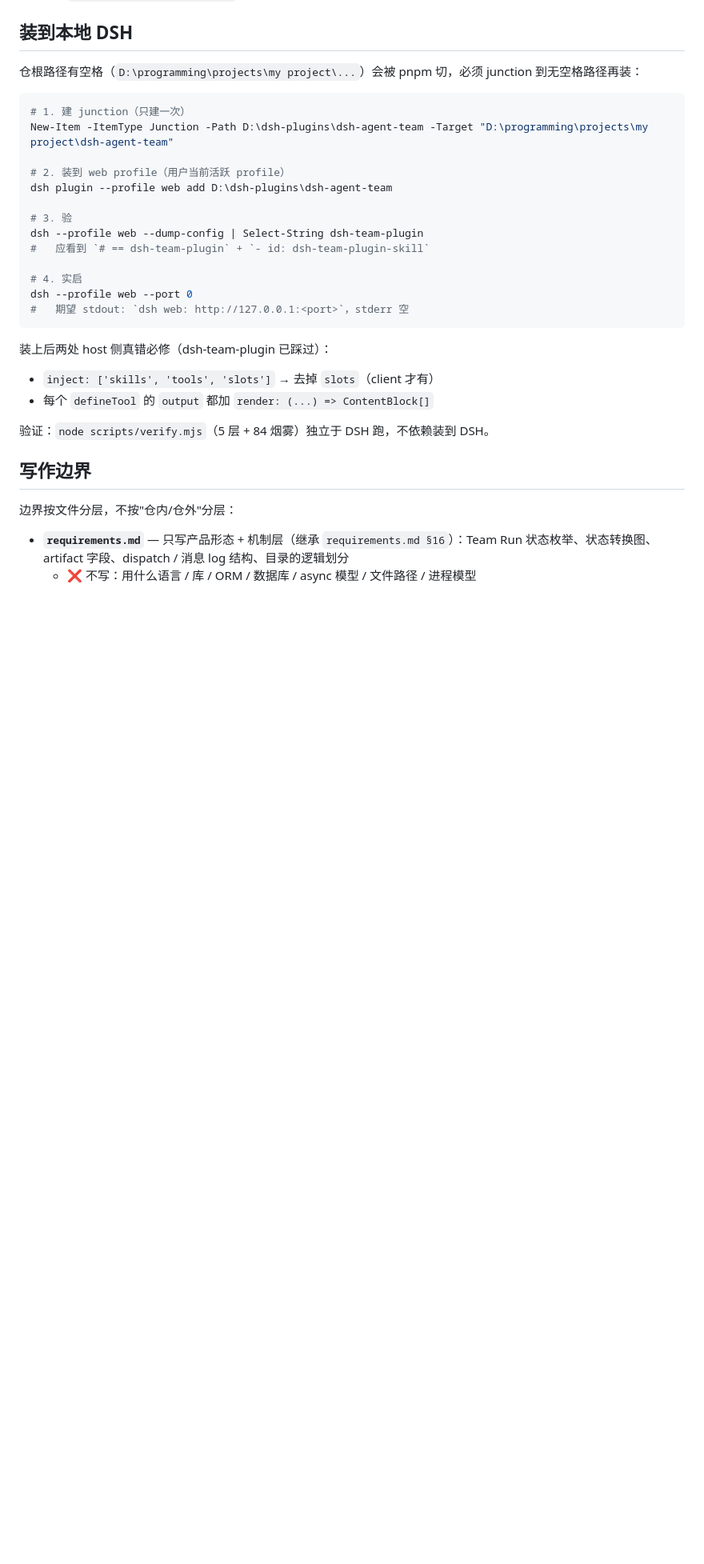
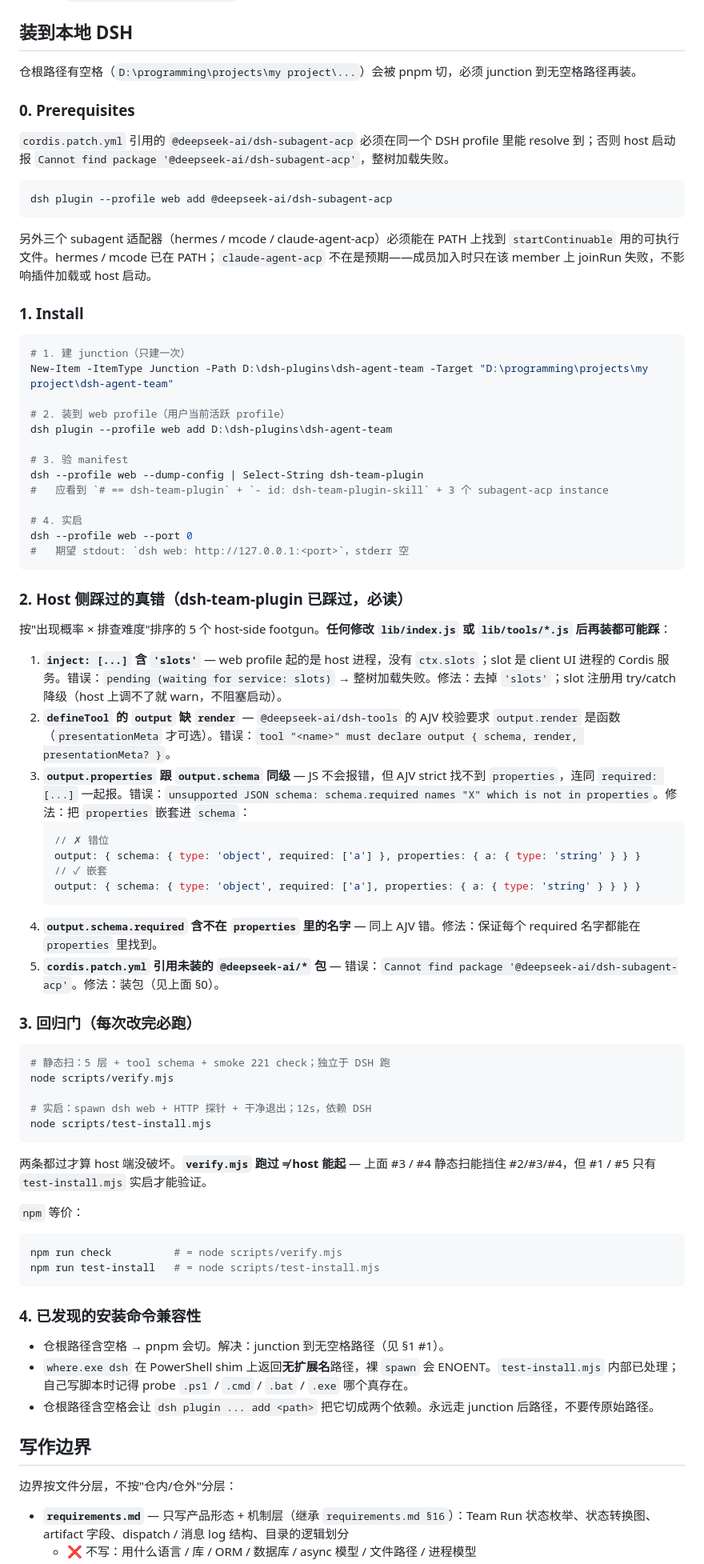
Before and after one commit to Fectivnfy112357/dsh-team-plugin, a Markdown page: AGENTS.md, the part around one of its changes. Shown at 80% size. Drawn GitHub-style; blank space fills up the shorter version.

````diff
--- a/AGENTS.md
+++ b/AGENTS.md
@@ -49,7 +54,19 @@ DSH Team 插件的仓库——同时承载需求/设计文档（已落地）和
 
 ## 装到本地 DSH
 
-仓根路径有空格（`D:\programming\projects\my project\...`）会被 pnpm 切，必须 junction 到无空格路径再装：
+仓根路径有空格（`D:\programming\projects\my project\...`）会被 pnpm 切，必须 junction 到无空格路径再装。
+
+### 0. Prerequisites
+
+`cordis.patch.yml` 引用的 `@deepseek-ai/dsh-subagent-acp` 必须在同一个 DSH profile 里能 resolve 到；否则 host 启动报 `Cannot find package '@deepseek-ai/dsh-subagent-acp'`，整树加载失败。
+
+```powershell
+dsh plugin --profile web add @deepseek-ai/dsh-subagent-acp
+```
+
+另外三个 subagent 适配器（hermes / mcode / claude-agent-acp）必须能在 PATH 上找到 `startContinuable` 用的可执行文件。hermes / mcode 已在 PATH；`claude-agent-acp` 不在是预期——成员加入时只在该 member 上 joinRun 失败，不影响插件加载或 host 启动。
+
+### 1. Install
 
 ```powershell
 # 1. 建 junction（只建一次）
@@ -58,22 +75,54 @@ New-Item -ItemType Junction -Path D:\dsh-plugins\dsh-agent-team -Target "D:\prog
 # 2. 装到 web profile（用户当前活跃 profile）
 dsh plugin --profile web add D:\dsh-plugins\dsh-agent-team
 
-# 3. 验
+# 3. 验 manifest
 dsh --profile web --dump-config | Select-String dsh-team-plugin
-#   应看到 `# == dsh-team-plugin` + `- id: dsh-team-plugin-skill`
+#   应看到 `# == dsh-team-plugin` + `- id: dsh-team-plugin-skill` + 3 个 subagent-acp instance
 
 # 4. 实启
 dsh --profile web --port 0
 #   期望 stdout: `dsh web: http://127.0.0.1:<port>`，stderr 空
 ```
 
-装上后两处 host 侧真错必修（dsh-team-plugin 已踩过）：
+### 2. Host 侧踩过的真错（dsh-team-plugin 已踩过，必读）
 
-- `inject: ['skills', 'tools', 'slots']` → 去掉 `slots`（client 才有）
-- 每个 `defineTool` 的 `output` 都加 `render: (...) => ContentBlock[]`
+按"出现概率 × 排查难度"排序的 5 个 host-side footgun。**任何修改 `lib/index.js` 或 `lib/tools/*.js` 后再装都可能踩**：
 
-验证：`node scripts/verify.mjs`（5 层 + 84 烟雾）独立于 DSH 跑，不依赖装到 DSH。
+1. **`inject: [...]` 含 `'slots'`** — web profile 起的是 host 进程，没有 `ctx.slots`；slot 是 client UI 进程的 Cordis 服务。错误：`pending (waiting for service: slots)` → 整树加载失败。修法：去掉 `'slots'`；slot 注册用 try/catch 降级（host 上调不了就 warn，不阻塞启动）。
+2. **`defineTool` 的 `output` 缺 `render`** — `@deepseek-ai/dsh-tools` 的 AJV 校验要求 `output.render` 是函数（`presentationMeta` 才可选）。错误：`tool "<name>" must declare output { schema, render, presentationMeta? }`。
+3. **`output.properties` 跟 `output.schema` 同级** — JS 不会报错，但 AJV strict 找不到 `properties`，连同 `required: [...]` 一起报。错误：`unsupported JSON schema: schema.required names "X" which is not in properties`。修法：把 `properties` 嵌套进 `schema`：
+   ```js
+   // ✗ 错位
+   output: { schema: { type: 'object', required: ['a'] }, properties: { a: { type: 'string' } } }
+   // ✓ 嵌套
+   output: { schema: { type: 'object', required: ['a'], properties: { a: { type: 'string' } } } }
+   ```
+4. **`output.schema.required` 含不在 `properties` 里的名字** — 同上 AJV 错。修法：保证每个 required 名字都能在 `properties` 里找到。
+5. **`cordis.patch.yml` 引用未装的 `@deepseek-ai/*` 包** — 错误：`Cannot find package '@deepseek-ai/dsh-subagent-acp'`。修法：装包（见上面 §0）。
 
+### 3. 回归门（每次改完必跑）
+
+```bash
+# 静态扫：5 层 + tool schema + smoke 221 check；独立于 DSH 跑
+node scripts/verify.mjs
+
+# 实启：spawn dsh web + HTTP 探针 + 干净退出；12s，依赖 DSH
+node scripts/test-install.mjs
+```
+
+两条都过才算 host 端没破坏。**`verify.mjs` 跑过 ≠ host 能起** — 上面 #3 / #4 静态扫能挡住 #2/#3/#4，但 #1 / #5 只有 `test-install.mjs` 实启才能验证。
+
+`npm` 等价：
+```bash
+npm run check          # = node scripts/verify.mjs
+npm run test-install   # = node scripts/test-install.mjs
+```
+
+### 4. 已发现的安装命令兼容性
+
+- 仓根路径含空格 → pnpm 会切。解决：junction 到无空格路径（见 §1 #1）。
+- `where.exe dsh` 在 PowerShell shim 上返回**无扩展名**路径，裸 `spawn` 会 ENOENT。`test-install.mjs` 内部已处理；自己写脚本时记得 probe `.ps1` / `.cmd` / `.bat` / `.exe` 哪个真存在。
+- 仓根路径含空格会让 `dsh plugin ... add <path>` 把它切成两个依赖。永远走 junction 后路径，不要传原始路径。
 
 ## 写作边界
 
````
Also changed, not shown: other parts of AGENTS.md (+16 -11 lines).
